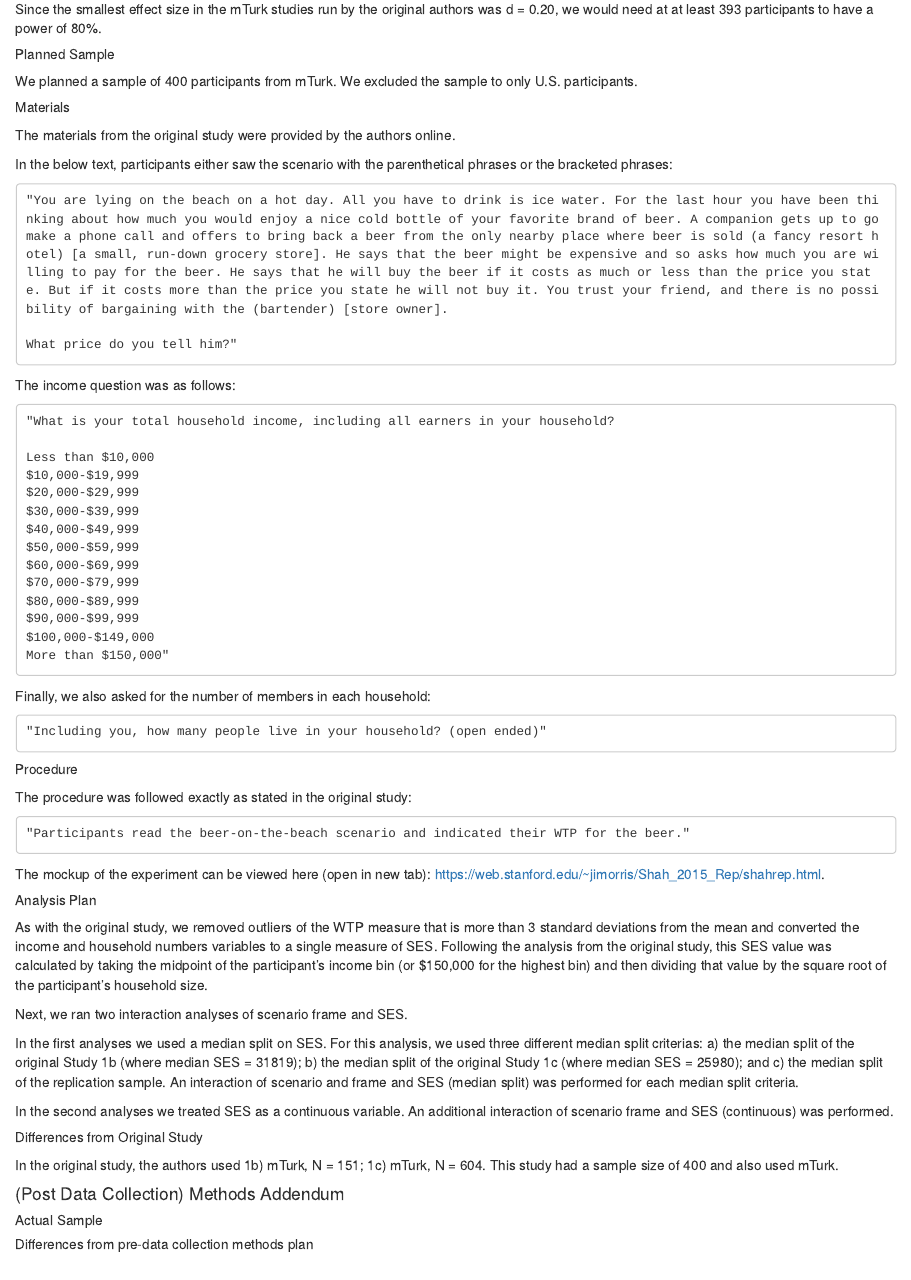
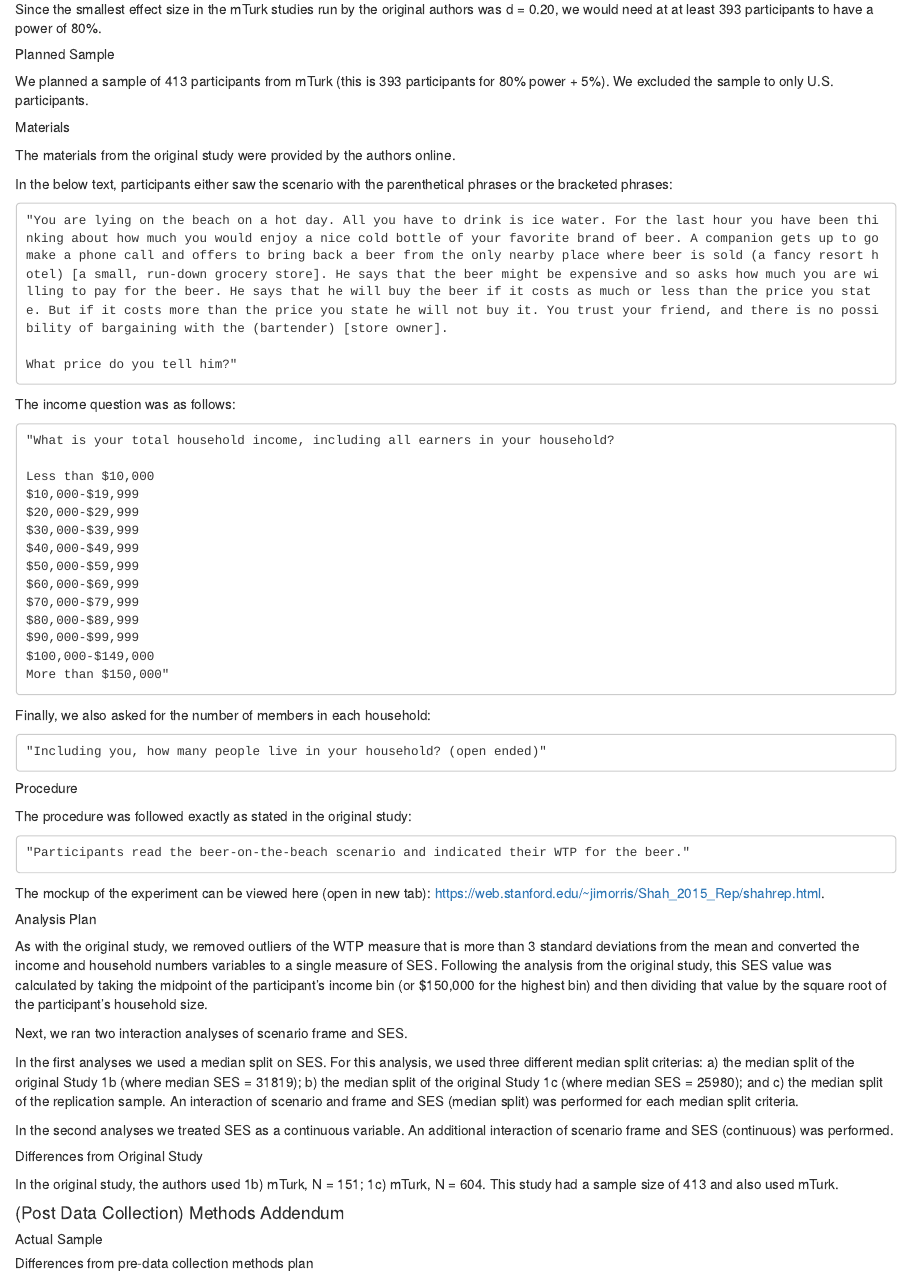
Before and after one commit to StanfordPsych254/jimorrisProject, an R Markdown document (writeup/Report_Writeup.rmd): the page in a window 1100 px wide, from 2440 px down. The pictures show the output file writeup/Report_Writeup.html that the author committed with the source, opened offline.

Commit message:
Altered Sample Size

```diff
--- a/writeup/Report_Writeup.rmd
+++ b/writeup/Report_Writeup.rmd
@@ -69,7 +69,7 @@ Since the smallest effect size in the mTurk studies run by the original authors
 
 #####Planned Sample
 
-We planned a sample of 400 participants from mTurk. We excluded the sample to only U.S. participants.
+We planned a sample of 413 participants from mTurk (this is 393 participants for 80% power + 5%). We excluded the sample to only U.S. participants.
 
 #####Materials
 
@@ -122,7 +122,7 @@ In the second analyses we treated SES as a continuous variable. An additional in
 
 #####Differences from Original Study
 
-In the original study, the authors used 1b) mTurk, N = 151; 1c) mTurk, N = 604. This study had a sample size of 400 and also used mTurk.
+In the original study, the authors used 1b) mTurk, N = 151; 1c) mTurk, N = 604. This study had a sample size of 413 and also used mTurk.
 
 ####(Post Data Collection) Methods Addendum
 
```
Also changed, not shown: writeup/Report_Writeup.html.
